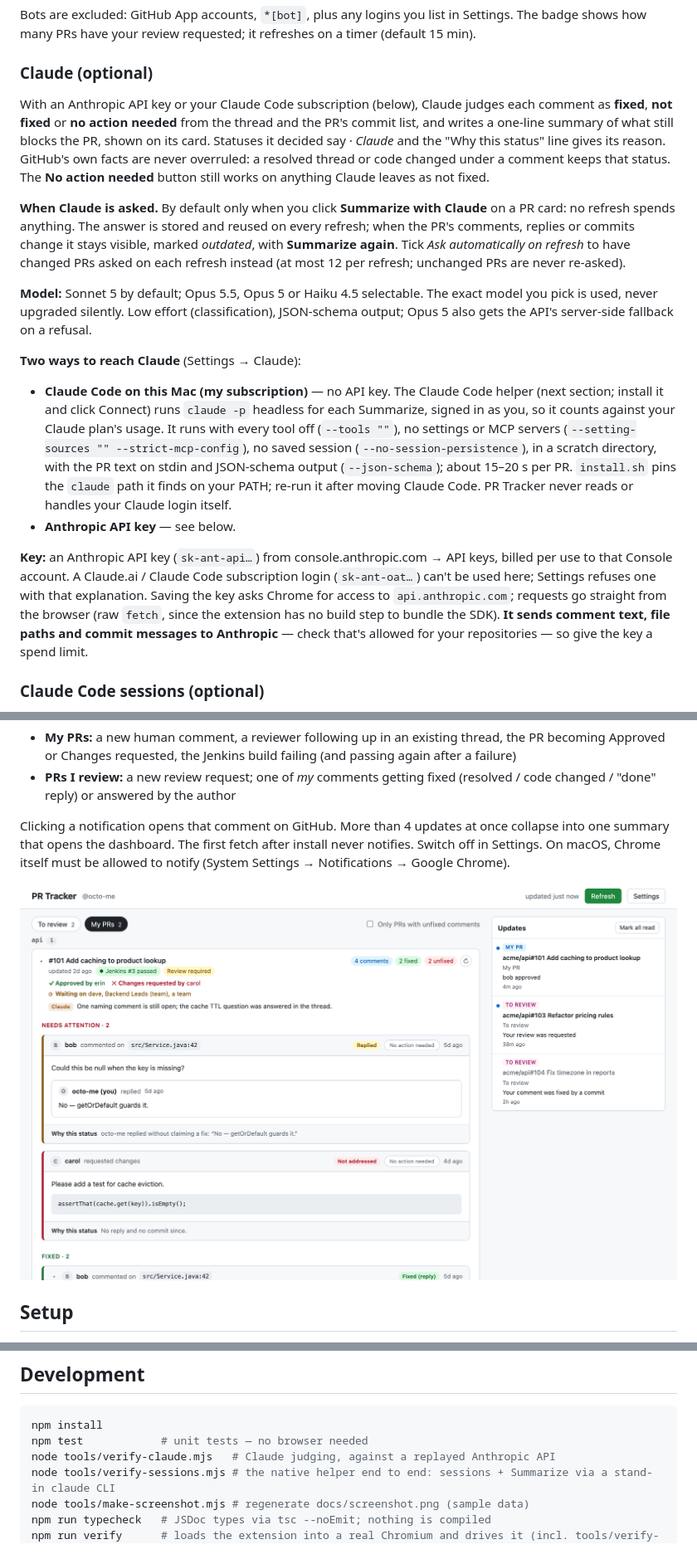
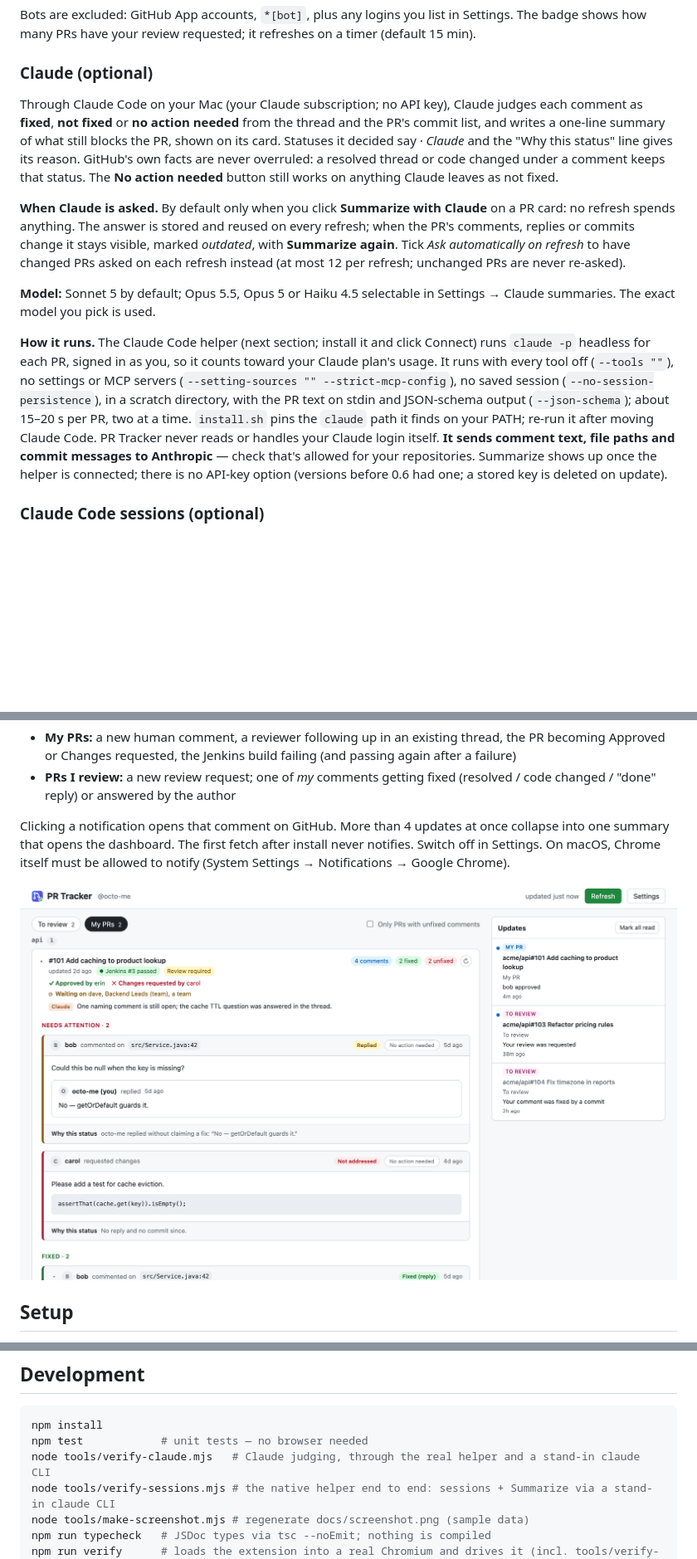
Before and after one commit to gdncomm-ariantoly/pr-tracker, a Markdown page: README.md, 3 parts joined by grey strips. Shown at 83% size. Drawn GitHub-style; pictures changed too: docs/screenshot.png; blank space fills up the shorter version.

````diff
--- a/README.md
+++ b/README.md
@@ -19,18 +19,13 @@ Bots are excluded: GitHub App accounts, `*[bot]`, plus any logins you list in Se
 
 ### Claude (optional)
 
-With an Anthropic API key or your Claude Code subscription (below), Claude judges each comment as **fixed**, **not fixed** or **no action needed** from the thread and the PR's commit list, and writes a one-line summary of what still blocks the PR, shown on its card. Statuses it decided say *· Claude* and the "Why this status" line gives its reason. GitHub's own facts are never overruled: a resolved thread or code changed under a comment keeps that status. The **No action needed** button still works on anything Claude leaves as not fixed.
+Through Claude Code on your Mac (your Claude subscription; no API key), Claude judges each comment as **fixed**, **not fixed** or **no action needed** from the thread and the PR's commit list, and writes a one-line summary of what still blocks the PR, shown on its card. Statuses it decided say *· Claude* and the "Why this status" line gives its reason. GitHub's own facts are never overruled: a resolved thread or code changed under a comment keeps that status. The **No action needed** button still works on anything Claude leaves as not fixed.
 
 **When Claude is asked.** By default only when you click **Summarize with Claude** on a PR card: no refresh spends anything. The answer is stored and reused on every refresh; when the PR's comments, replies or commits change it stays visible, marked *outdated*, with **Summarize again**. Tick *Ask automatically on refresh* to have changed PRs asked on each refresh instead (at most 12 per refresh; unchanged PRs are never re-asked).
 
-**Model:** Sonnet 5 by default; Opus 5.5, Opus 5 or Haiku 4.5 selectable. The exact model you pick is used, never upgraded silently. Low effort (classification), JSON-schema output; Opus 5 also gets the API's server-side fallback on a refusal.
+**Model:** Sonnet 5 by default; Opus 5.5, Opus 5 or Haiku 4.5 selectable in Settings → Claude summaries. The exact model you pick is used.
 
-**Two ways to reach Claude** (Settings → Claude):
-
-- **Claude Code on this Mac (my subscription)** — no API key. The Claude Code helper (next section; install it and click Connect) runs `claude -p` headless for each Summarize, signed in as you, so it counts against your Claude plan's usage. It runs with every tool off (`--tools ""`), no settings or MCP servers (`--setting-sources "" --strict-mcp-config`), no saved session (`--no-session-persistence`), in a scratch directory, with the PR text on stdin and JSON-schema output (`--json-schema`); about 15–20 s per PR. `install.sh` pins the `claude` path it finds on your PATH; re-run it after moving Claude Code. PR Tracker never reads or handles your Claude login itself.
-- **Anthropic API key** — see below.
-
-**Key:** an Anthropic API key (`sk-ant-api…`) from console.anthropic.com → API keys, billed per use to that Console account. A Claude.ai / Claude Code subscription login (`sk-ant-oat…`) can't be used here; Settings refuses one with that explanation. Saving the key asks Chrome for access to `api.anthropic.com`; requests go straight from the browser (raw `fetch`, since the extension has no build step to bundle the SDK). **It sends comment text, file paths and commit messages to Anthropic** — check that's allowed for your repositories — so give the key a spend limit.
+**How it runs.** The Claude Code helper (next section; install it and click Connect) runs `claude -p` headless for each PR, signed in as you, so it counts toward your Claude plan's usage. It runs with every tool off (`--tools ""`), no settings or MCP servers (`--setting-sources "" --strict-mcp-config`), no saved session (`--no-session-persistence`), in a scratch directory, with the PR text on stdin and JSON-schema output (`--json-schema`); about 15–20 s per PR, two at a time. `install.sh` pins the `claude` path it finds on your PATH; re-run it after moving Claude Code. PR Tracker never reads or handles your Claude login itself. **It sends comment text, file paths and commit messages to Anthropic** — check that's allowed for your repositories. Summarize shows up once the helper is connected; there is no API-key option (versions before 0.6 had one; a stored key is deleted on update).
 
 ### Claude Code sessions (optional)
 
@@ -115,7 +110,7 @@ No build step — the extension is plain ES modules and loads as it sits.
 ```sh
 npm install
 npm test            # unit tests — no browser needed
-node tools/verify-claude.mjs   # Claude judging, against a replayed Anthropic API
+node tools/verify-claude.mjs   # Claude judging, through the real helper and a stand-in claude CLI
 node tools/verify-sessions.mjs # the native helper end to end: sessions + Summarize via a stand-in claude CLI
 node tools/make-screenshot.mjs # regenerate docs/screenshot.png (sample data)
 npm run typecheck   # JSDoc types via tsc --noEmit; nothing is compiled
````
Also changed, not shown: 17 other files.
